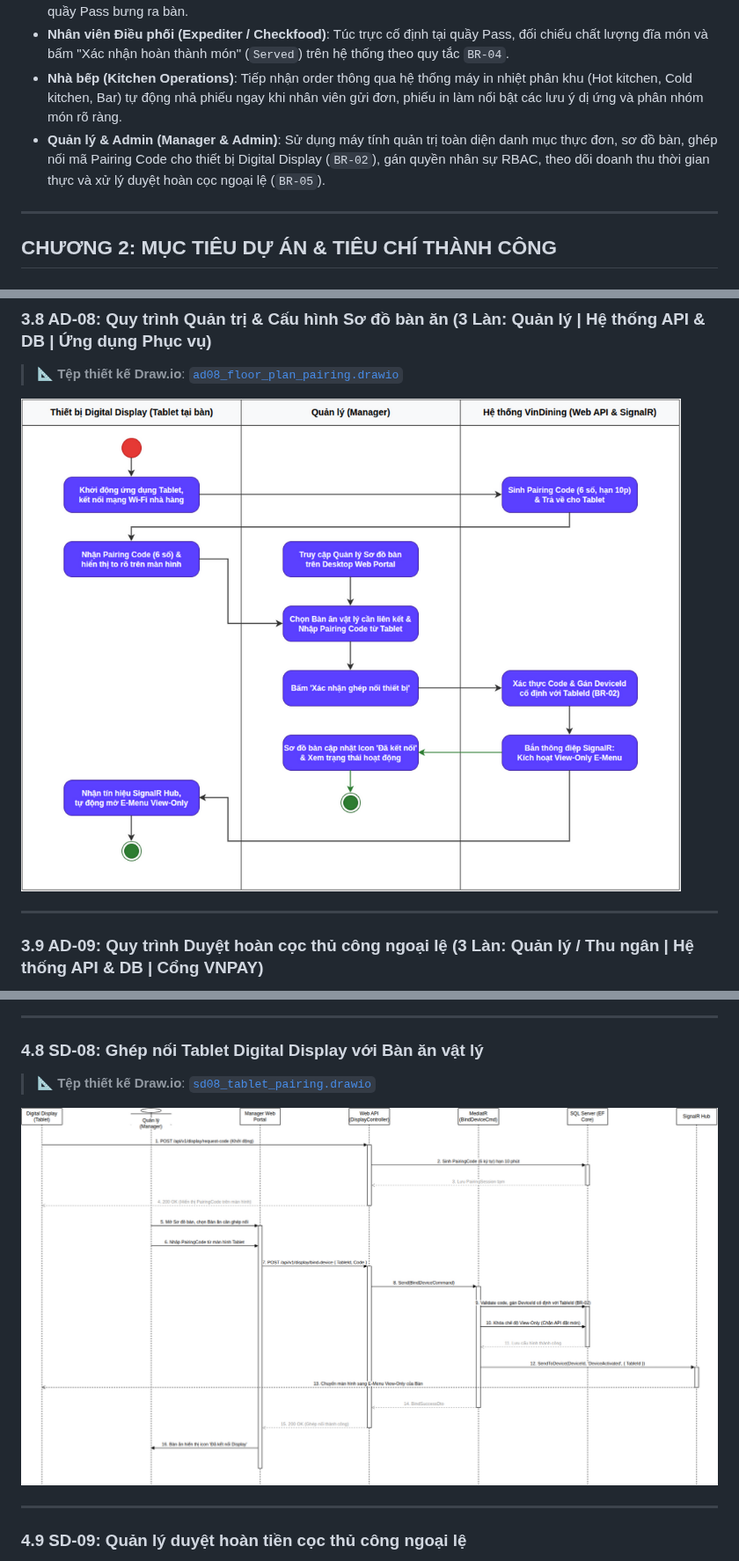
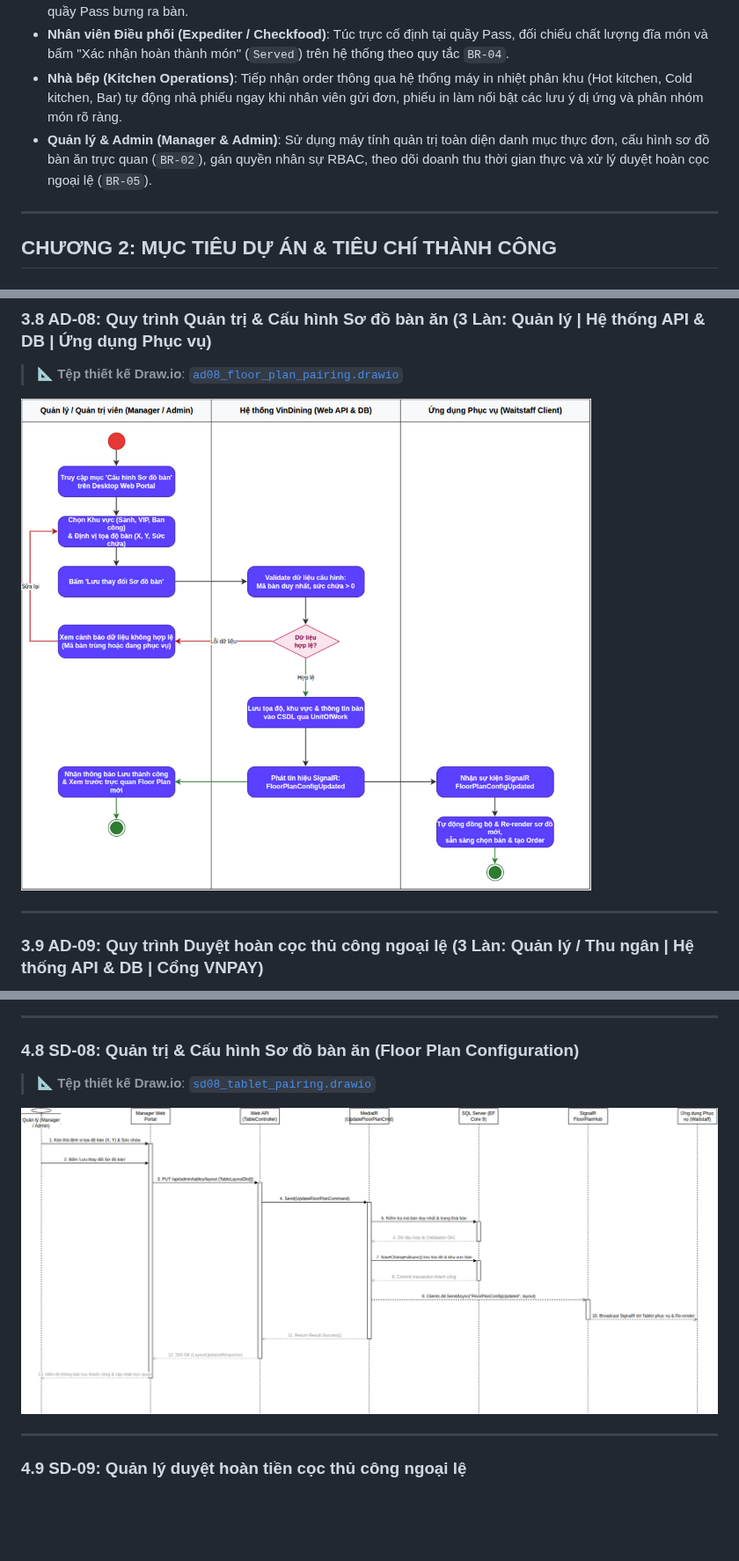
Before and after one commit to AndrewQng/VinDining, a Markdown page: docs/phase1/BAO_CAO_TONG_HOP_PHASE1.md, 3 parts joined by grey strips. Shown at 88% size. GitHub-like rendering; pictures changed too: docs/phase1/drawio/ad08_floor_plan_pairing.png, docs/phase1/drawio/sd08_tablet_pairing.png; blank space fills up the shorter version.

```diff
--- a/docs/phase1/BAO_CAO_TONG_HOP_PHASE1.md
+++ b/docs/phase1/BAO_CAO_TONG_HOP_PHASE1.md
@@ -78,7 +78,7 @@ Xây dựng **Hệ thống Quản lý và Đặt bàn Nhà hàng Fine Dining (Vi
 * **Nhân viên Phục vụ (Waitstaff)**: Sử dụng thiết bị di động/tablet cầm tay để check-in bàn, tiếp nhận yêu cầu gọi món từ khách, tư vấn dị ứng và tạo đơn trực tiếp trên phần mềm (kích hoạt in phiếu bếp tự động), nhận món từ quầy Pass bưng ra bàn.
 * **Nhân viên Điều phối (Expediter / Checkfood)**: Túc trực cố định tại quầy Pass, đối chiếu chất lượng đĩa món và bấm "Xác nhận hoàn thành món" (`Served`) trên hệ thống theo quy tắc `BR-04`.
 * **Nhà bếp (Kitchen Operations)**: Tiếp nhận order thông qua hệ thống máy in nhiệt phân khu (Hot kitchen, Cold kitchen, Bar) tự động nhả phiếu ngay khi nhân viên gửi đơn, phiếu in làm nổi bật các lưu ý dị ứng và phân nhóm món rõ ràng.
-* **Quản lý & Admin (Manager & Admin)**: Sử dụng máy tính quản trị toàn diện danh mục thực đơn, sơ đồ bàn, ghép nối mã Pairing Code cho thiết bị Digital Display (`BR-02`), gán quyền nhân sự RBAC, theo dõi doanh thu thời gian thực và xử lý duyệt hoàn cọc ngoại lệ (`BR-05`).
+* **Quản lý & Admin (Manager & Admin)**: Sử dụng máy tính quản trị toàn diện danh mục thực đơn, cấu hình sơ đồ bàn ăn trực quan (`BR-02`), gán quyền nhân sự RBAC, theo dõi doanh thu thời gian thực và xử lý duyệt hoàn cọc ngoại lệ (`BR-05`).
 
 ---
 
@@ -941,7 +941,7 @@ Nhóm đề xuất chuyển ngay sang **Báo cáo Phân tích Hệ thống (Syst
 
 ---
 
-### 4.8 SD-08: Ghép nối Tablet Digital Display với Bàn ăn vật lý
+### 4.8 SD-08: Quản trị & Cấu hình Sơ đồ bàn ăn (Floor Plan Configuration)
 
 > 📐 **Tệp thiết kế Draw.io**: [`sd08_tablet_pairing.drawio`](./drawio/sd08_tablet_pairing.drawio)
 
```
Also changed, not shown: other parts of docs/phase1/BAO_CAO_TONG_HOP_PHASE1.md (+2 -2 lines), docs/phase1/01_PROJECT_PROPOSAL.md (+3 -3 lines), docs/phase1/03_BAO_CAO_PHAN_TICH.md (+3 -1 lines), docs/phase1/drawio/moscow_prioritization.png, 10 other files.
